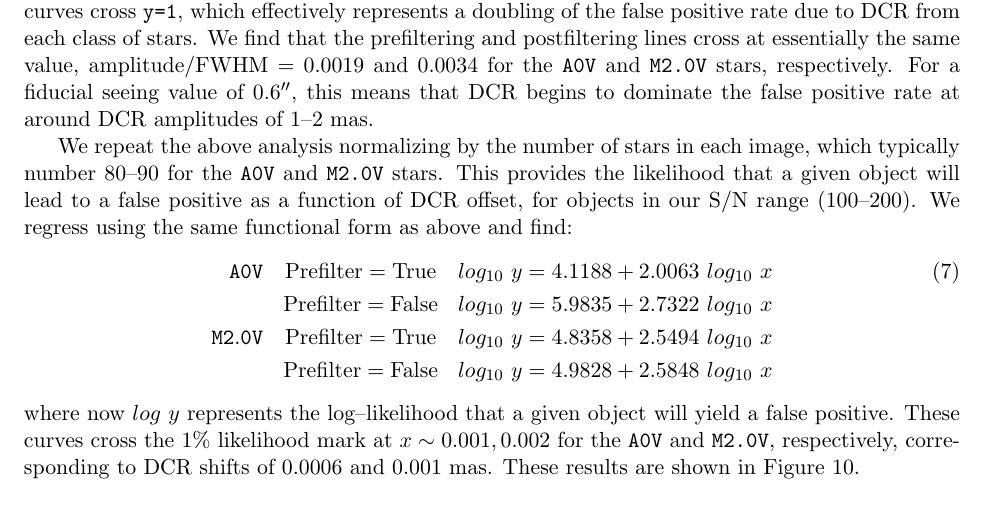
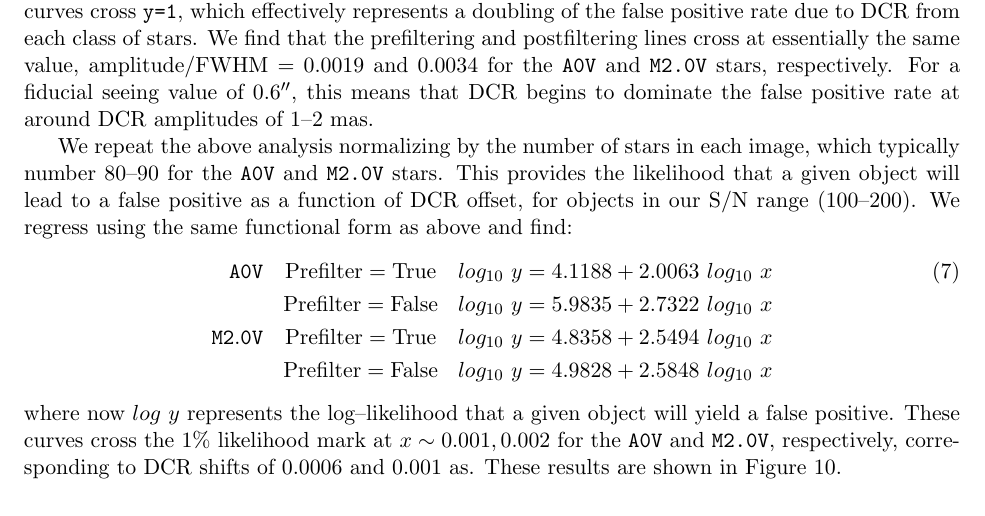
Before and after one commit to lsst-dm/dmtn-069, a LaTeX document (report/W14report.tex): part of page 18 of 38, cut so that both start at the same text. Compiled offline with pdfLaTeX.

Commit message:
changing mas to as

```diff
--- a/report/W14report.tex
+++ b/report/W14report.tex
@@ -1016,7 +1016,7 @@ as above and find:
 where now $log~y$ represents the log--likelihood that a given object
 will yield a false positive.  These curves cross the 1\% likelihood
 mark at $x \sim 0.001, 0.002$ for the {\tt A0V} and {\tt M2.0V},
-respectively, corresponding to DCR shifts of 0.0006 and 0.001 mas.
+respectively, corresponding to DCR shifts of 0.0006 and 0.001 as.
 These results are shown in Figure~\ref{fig:fpregress2}.
 
 We next examined the consequences of this on the airmass and
```
